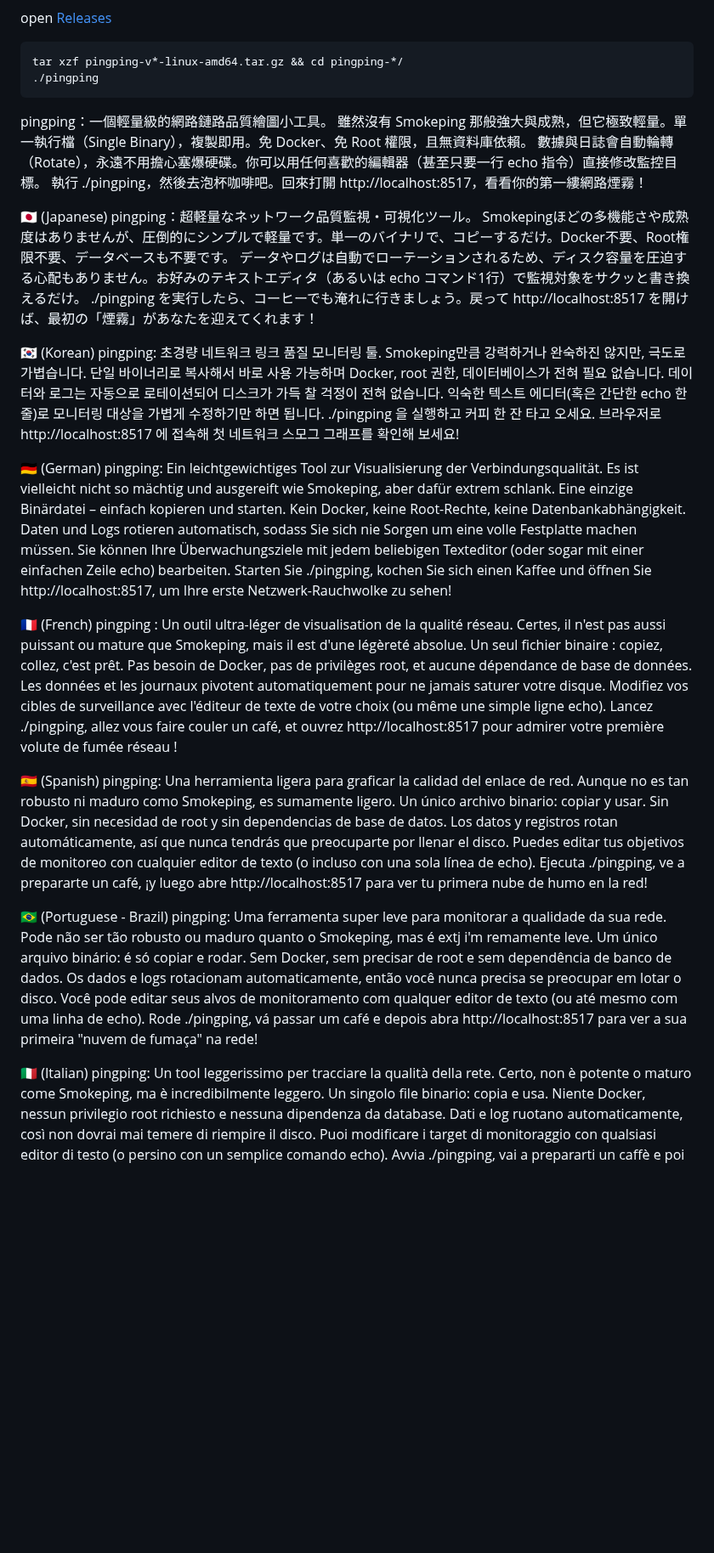
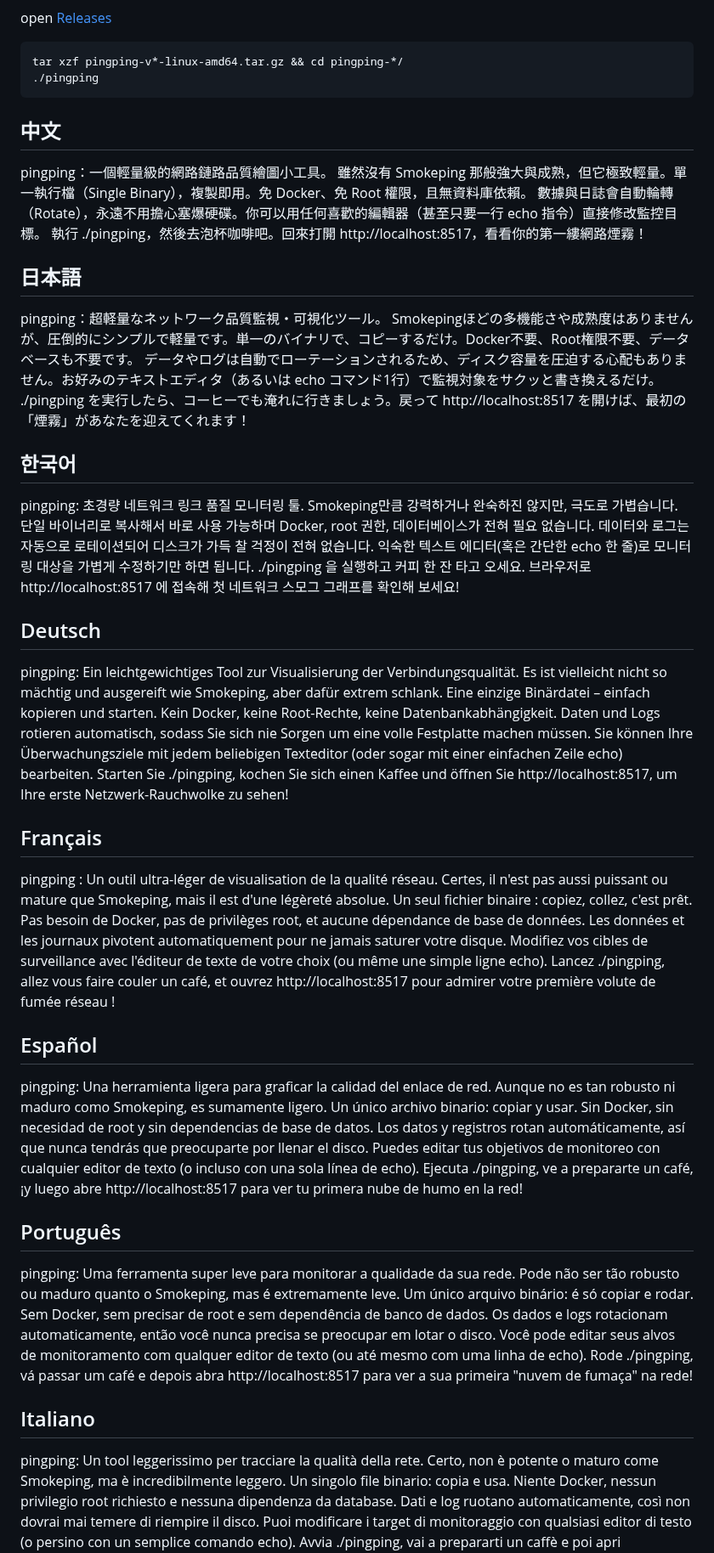
Before and after one commit to githubflyideas/pingping, a Markdown page: README.md, the part around one of its changes. Shown at 85% size. GitHub-like rendering; blank space fills up the shorter version.

Commit message:
docs: README 顶部语言导航(14 种语言锚点跳转)+ 各语言段标题化 + 葡语错字修正 + 阿语 RTL

```diff
--- a/README.md
+++ b/README.md
@@ -15,48 +19,50 @@ tar xzf pingping-v*-linux-amd64.tar.gz && cd pingping-*/
 
 
 
+## 中文
+
 pingping：一個輕量級的網路鏈路品質繪圖小工具。
 雖然沒有 Smokeping 那般強大與成熟，但它極致輕量。單一執行檔（Single Binary），複製即用。免 Docker、免 Root 權限，且無資料庫依賴。
 數據與日誌會自動輪轉（Rotate），永遠不用擔心塞爆硬碟。你可以用任何喜歡的編輯器（甚至只要一行 echo 指令）直接修改監控目標。
 執行 ./pingping，然後去泡杯咖啡吧。回來打開 http://localhost:8517，看看你的第一縷網路煙霧！
 
- 🇯🇵  (Japanese)
+## 日本語
 pingping：超軽量なネットワーク品質監視・可視化ツール。
 Smokepingほどの多機能さや成熟度はありませんが、圧倒的にシンプルで軽量です。単一のバイナリで、コピーするだけ。Docker不要、Root権限不要、データベースも不要です。
 データやログは自動でローテーションされるため、ディスク容量を圧迫する心配もありません。お好みのテキストエディタ（あるいは echo コマンド1行）で監視対象をサクッと書き換えるだけ。
 ./pingping を実行したら、コーヒーでも淹れに行きましょう。戻って http://localhost:8517 を開けば、最初の「煙霧」があなたを迎えてくれます！
 
- 🇰🇷  (Korean)
+## 한국어
 pingping: 초경량 네트워크 링크 품질 모니터링 툴.
 Smokeping만큼 강력하거나 완숙하진 않지만, 극도로 가볍습니다. 단일 바이너리로 복사해서 바로 사용 가능하며 Docker, root 권한, 데이터베이스가 전혀 필요 없습니다.
 데이터와 로그는 자동으로 로테이션되어 디스크가 가득 찰 걱정이 전혀 없습니다. 익숙한 텍스트 에디터(혹은 간단한 echo 한 줄)로 모니터링 대상을 가볍게 수정하기만 하면 됩니다.
 ./pingping 을 실행하고 커피 한 잔 타고 오세요. 브라우저로 http://localhost:8517 에 접속해 첫 네트워크 스모그 그래프를 확인해 보세요!
 
- 🇩🇪 (German)
+## Deutsch
 pingping: Ein leichtgewichtiges Tool zur Visualisierung der Verbindungsqualität.
 Es ist vielleicht nicht so mächtig und ausgereift wie Smokeping, aber dafür extrem schlank. Eine einzige Binärdatei – einfach kopieren und starten. Kein Docker, keine Root-Rechte, keine Datenbankabhängigkeit.
 Daten und Logs rotieren automatisch, sodass Sie sich nie Sorgen um eine volle Festplatte machen müssen. Sie können Ihre Überwachungsziele mit jedem beliebigen Texteditor (oder sogar mit einer einfachen Zeile echo) bearbeiten.
 Starten Sie ./pingping, kochen Sie sich einen Kaffee und öffnen Sie http://localhost:8517, um Ihre erste Netzwerk-Rauchwolke zu sehen!
 
- 🇫🇷 (French)
+## Français
 pingping : Un outil ultra-léger de visualisation de la qualité réseau.
 Certes, il n'est pas aussi puissant ou mature que Smokeping, mais il est d'une légèreté absolue. Un seul fichier binaire : copiez, collez, c'est prêt. Pas besoin de Docker, pas de privilèges root, et aucune dépendance de base de données.
 Les données et les journaux pivotent automatiquement pour ne jamais saturer votre disque. Modifiez vos cibles de surveillance avec l'éditeur de texte de votre choix (ou même une simple ligne echo).
 Lancez ./pingping, allez vous faire couler un café, et ouvrez http://localhost:8517 pour admirer votre première volute de fumée réseau !
 
- 🇪🇸 (Spanish)
+## Español
 pingping: Una herramienta ligera para graficar la calidad del enlace de red.
 Aunque no es tan robusto ni maduro como Smokeping, es sumamente ligero. Un único archivo binario: copiar y usar. Sin Docker, sin necesidad de root y sin dependencias de base de datos.
 Los datos y registros rotan automáticamente, así que nunca tendrás que preocuparte por llenar el disco. Puedes editar tus objetivos de monitoreo con cualquier editor de texto (o incluso con una sola línea de echo).
 Ejecuta ./pingping, ve a prepararte un café, ¡y luego abre http://localhost:8517 para ver tu primera nube de humo en la red!
 
-🇧🇷 (Portuguese - Brazil)
+## Português
 pingping: Uma ferramenta super leve para monitorar a qualidade da sua rede.
-Pode não ser tão robusto ou maduro quanto o Smokeping, mas é extj i'm remamente leve. Um único arquivo binário: é só copiar e rodar. Sem Docker, sem precisar de root e sem dependência de banco de dados.
+Pode não ser tão robusto ou maduro quanto o Smokeping, mas é extremamente leve. Um único arquivo binário: é só copiar e rodar. Sem Docker, sem precisar de root e sem dependência de banco de dados.
 Os dados e logs rotacionam automaticamente, então você nunca precisa se preocupar em lotar o disco. Você pode editar seus alvos de monitoramento com qualquer editor de texto (ou até mesmo com uma linha de echo).
 Rode ./pingping, vá passar um café e depois abra http://localhost:8517 para ver a sua primeira "nuvem de fumaça" na rede!
 
- 🇮🇹 (Italian)
+## Italiano
 pingping: Un tool leggerissimo per tracciare la qualità della rete.
 Certo, non è potente o maturo come Smokeping, ma è incredibilmente leggero. Un singolo file binario: copia e usa. Niente Docker, nessun privilegio root richiesto e nessuna dipendenza da database.
 Dati e log ruotano automaticamente, così non dovrai mai temere di riempire il disco. Puoi modificare i target di monitoraggio con qualsiasi editor di testo (o persino con un semplice comando echo).
```
Also changed, not shown: other parts of README.md (+15 -5 lines).
